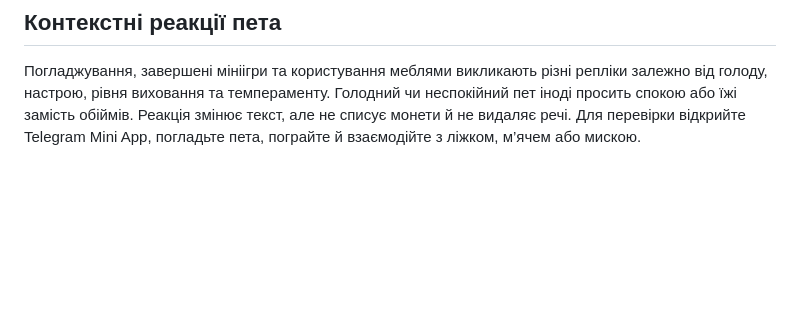
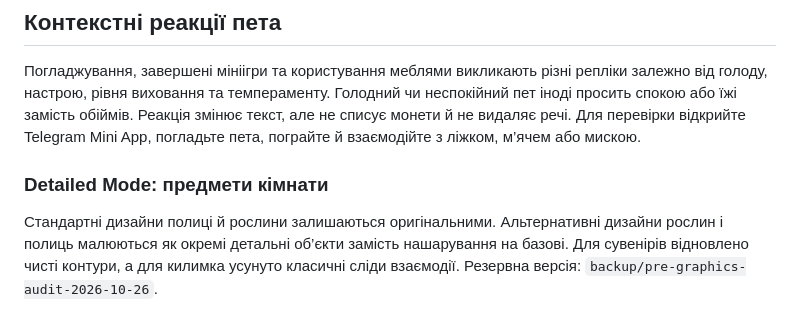
Before and after one commit to lyesm1th/tamagochi, a Markdown page: README.md, the part around the change. GitHub-like rendering; blank space fills up the shorter version.

Commit message:
Document independent detailed furniture variants and trigger fresh deployment

```diff
--- a/README.md
+++ b/README.md
@@ -383,3 +383,7 @@ Telegram-сесією; прапорці з клієнта не надають п
 
 ## Контекстні реакції пета
 Погладжування, завершені мініігри та користування меблями викликають різні репліки залежно від голоду, настрою, рівня виховання та темпераменту. Голодний чи неспокійний пет іноді просить спокою або їжі замість обіймів. Реакція змінює текст, але не списує монети й не видаляє речі. Для перевірки відкрийте Telegram Mini App, погладьте пета, пограйте й взаємодійте з ліжком, м’ячем або мискою.
+
+### Detailed Mode: предмети кімнати
+
+Стандартні дизайни полиці й рослини залишаються оригінальними. Альтернативні дизайни рослин і полиць малюються як окремі детальні об’єкти замість нашарування на базові. Для сувенірів відновлено чисті контури, а для килимка усунуто класичні сліди взаємодії. Резервна версія: `backup/pre-graphics-audit-2026-10-26`.
```
